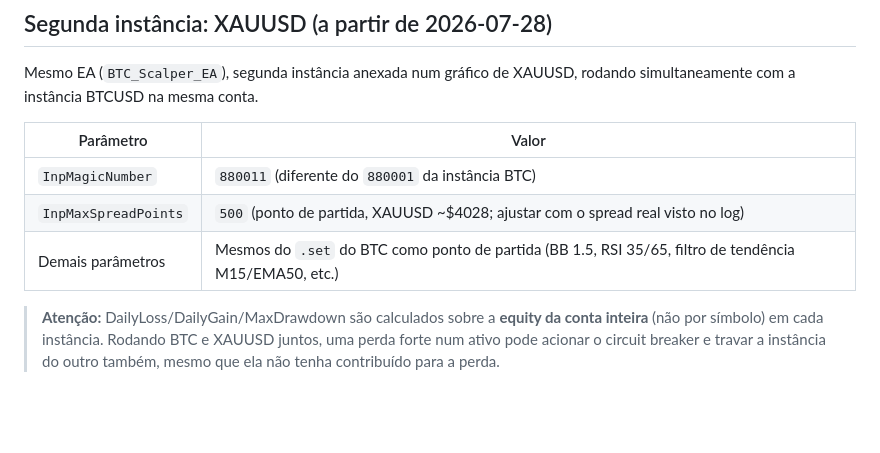
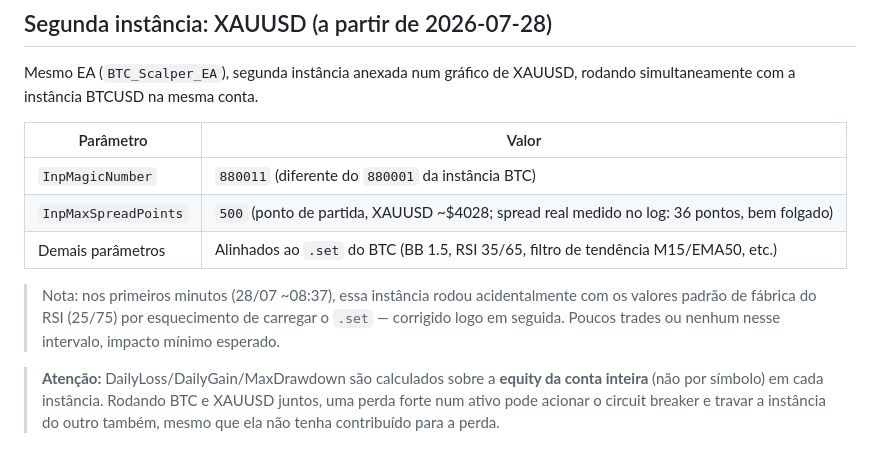
Before and after one commit to erhome-2010/trades, a Markdown page: docs/trading-log.md, the part around the change. GitHub-like rendering; blank space fills up the shorter version.

Commit message:
Log: XAUUSD instance aligned to BTC .set after brief default-params start

```diff
--- a/docs/trading-log.md
+++ b/docs/trading-log.md
@@ -18,8 +18,13 @@ XAUUSD, rodando simultaneamente com a instância BTCUSD na mesma conta.
 | Parâmetro | Valor |
 |---|---|
 | `InpMagicNumber` | `880011` (diferente do `880001` da instância BTC) |
-| `InpMaxSpreadPoints` | `500` (ponto de partida, XAUUSD ~$4028; ajustar com o spread real visto no log) |
-| Demais parâmetros | Mesmos do `.set` do BTC como ponto de partida (BB 1.5, RSI 35/65, filtro de tendência M15/EMA50, etc.) |
+| `InpMaxSpreadPoints` | `500` (ponto de partida, XAUUSD ~$4028; spread real medido no log: 36 pontos, bem folgado) |
+| Demais parâmetros | Alinhados ao `.set` do BTC (BB 1.5, RSI 35/65, filtro de tendência M15/EMA50, etc.) |
+
+> Nota: nos primeiros minutos (28/07 ~08:37), essa instância rodou
+> acidentalmente com os valores padrão de fábrica do RSI (25/75) por
+> esquecimento de carregar o `.set` — corrigido logo em seguida. Poucos
+> trades ou nenhum nesse intervalo, impacto mínimo esperado.
 
 > **Atenção:** DailyLoss/DailyGain/MaxDrawdown são calculados sobre a
 > **equity da conta inteira** (não por símbolo) em cada instância. Rodando
```
